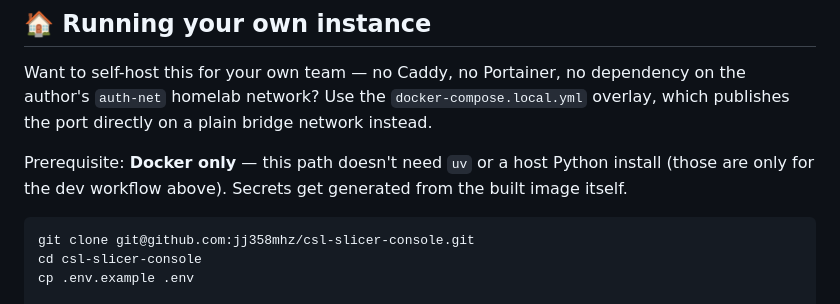
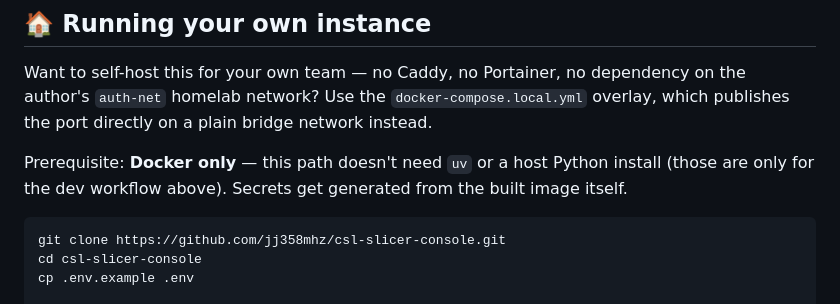
Before and after one commit to jj358mhz/csl-slicer-console, a Markdown page: README.md, the part around the change. Drawn GitHub-style.

Commit message:
Use HTTPS clone URL in the self-host section
The SSH clone URL assumes the reader already has an SSH key registered
with GitHub — fine for the dev workflow (contributors likely need push
access anyway), but an unnecessary barrier for a coworker who just
wants to pull and run a public repo. HTTPS needs no setup.

Co-Authored-By: Claude Sonnet 5 <noreply@anthropic.com>
Claude-Session: https://claude.ai/code/session_01MGUL7Ft7RW4DLYRjCVosby

````diff
--- a/README.md
+++ b/README.md
@@ -120,7 +120,7 @@ Python install (those are only for the dev workflow above). Secrets get
 generated from the built image itself.
 
 ```bash
-git clone git@github.com:jj358mhz/csl-slicer-console.git
+git clone https://github.com/jj358mhz/csl-slicer-console.git
 cd csl-slicer-console
 cp .env.example .env
 
````
